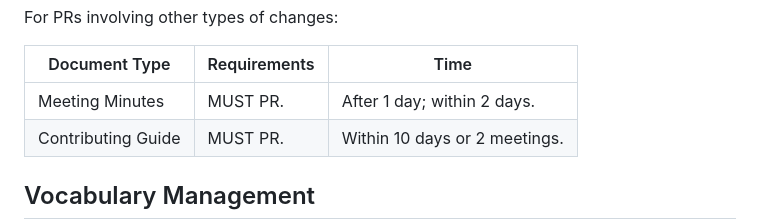
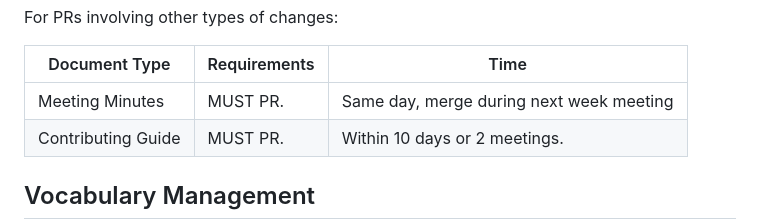
Before and after one commit to w3c-cg/solid, a Markdown page: CONTRIBUTING.md, the part around the change. GitHub-like rendering.

Commit message:
Extend minutes review time to one week

```diff
--- a/CONTRIBUTING.md
+++ b/CONTRIBUTING.md
@@ -384,7 +384,7 @@ For PRs involving other types of changes:
 
 |Document Type|Requirements|Time|
 |-|-|-|
-|Meeting Minutes|MUST PR.|After 1 day; within 2 days.|
+|Meeting Minutes|MUST PR.|Same day, merge during next week meeting|
 |Contributing Guide|MUST PR.|Within 10 days or 2 meetings.|
 
 
```
